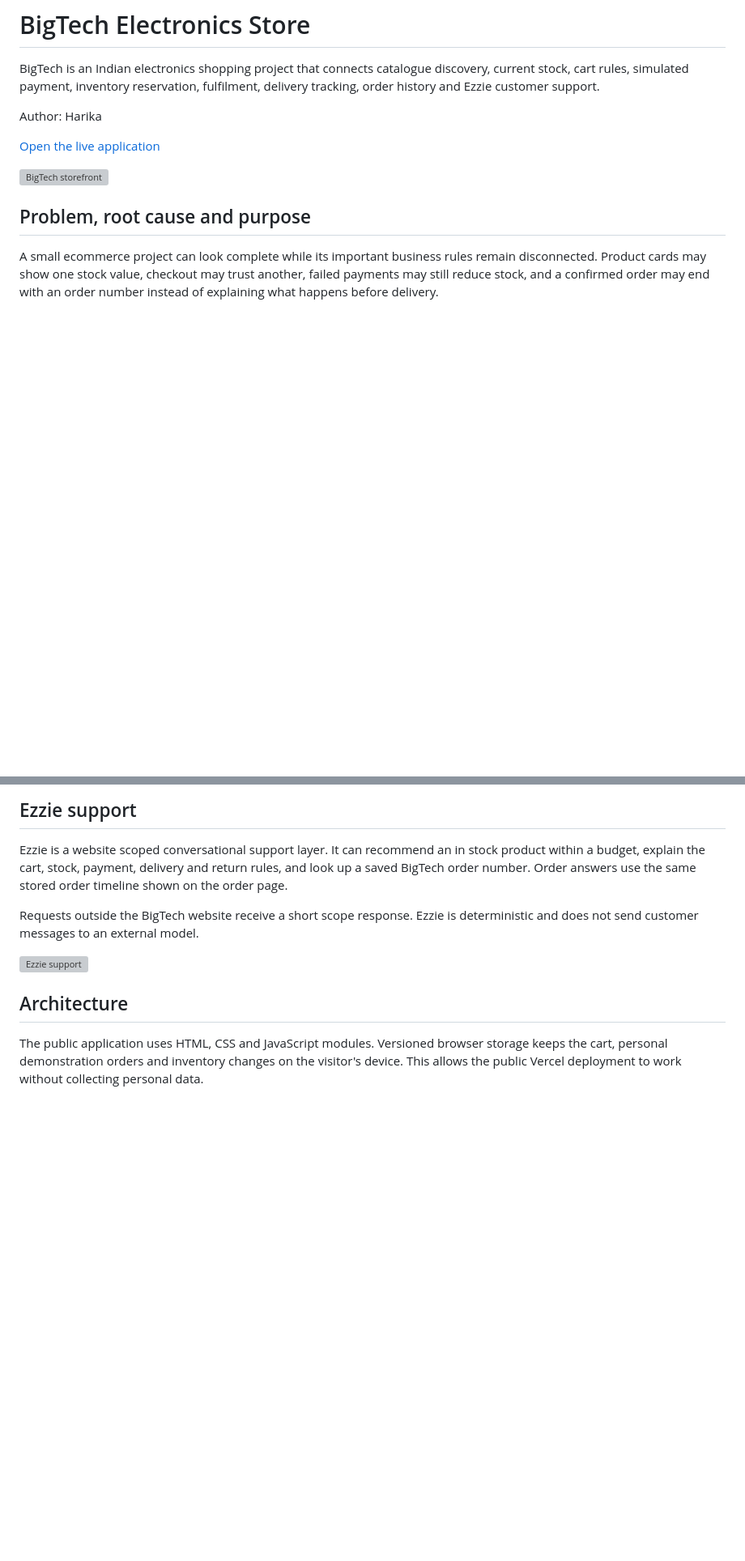
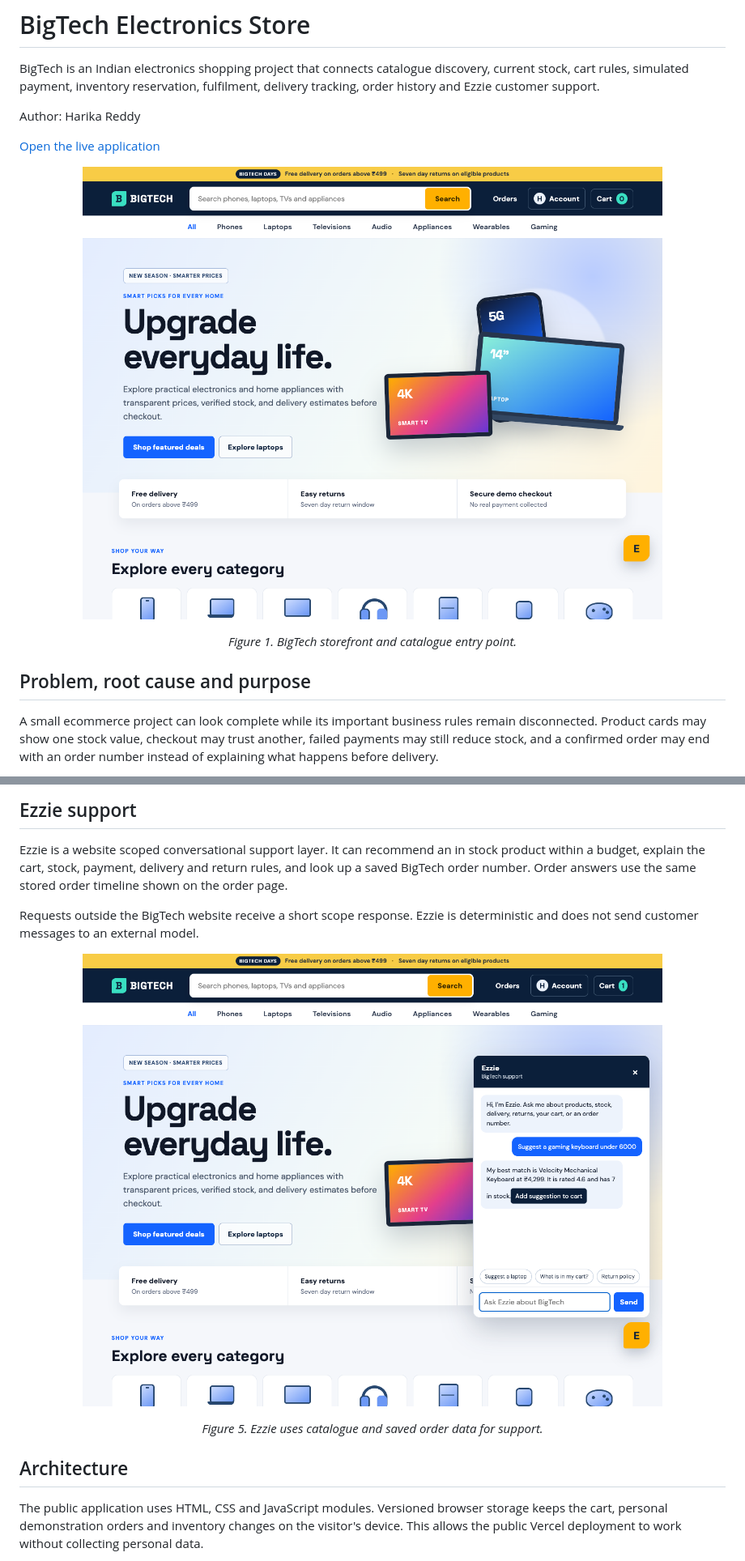
Before and after one commit to harikareddy9878-rgb/bigtech-electronics-store, a Markdown page: README.md, 2 parts joined by grey strips. Shown at 81% size. Rendered like a GitHub page; pictures changed too: evidence/bigtech_storefront_overview.png (added), evidence/ezzie_support.png (added); blank space fills up the shorter version; grey boxes are pictures that could not be loaded.

Commit message:
Polish lifecycle evidence and documentation

```diff
--- a/README.md
+++ b/README.md
@@ -2,11 +2,15 @@
 
 BigTech is an Indian electronics shopping project that connects catalogue discovery, current stock, cart rules, simulated payment, inventory reservation, fulfilment, delivery tracking, order history and Ezzie customer support.
 
-Author: Harika
+Author: Harika Reddy
 
 [Open the live application](https://bigtech-electronics-store.vercel.app/)
 
-![BigTech storefront](evidence/bigtech_storefront.png)
+<p align="center">
+  <img src="evidence/bigtech_storefront_overview.png" width="880" alt="BigTech electronics storefront with catalogue, search and account navigation" />
+</p>
+
+<p align="center"><em>Figure 1. BigTech storefront and catalogue entry point.</em></p>
 
 ## Problem, root cause and purpose
 
@@ -75,7 +106,11 @@ Ezzie is a website scoped conversational support layer. It can recommend an in s
 
 Requests outside the BigTech website receive a short scope response. Ezzie is deterministic and does not send customer messages to an external model.
 
-![Ezzie support](evidence/ezzie_assistant.png)
+<p align="center">
+  <img src="evidence/ezzie_support.png" width="760" alt="Ezzie customer support conversation in BigTech" />
+</p>
+
+<p align="center"><em>Figure 5. Ezzie uses catalogue and saved order data for support.</em></p>
 
 ## Architecture
 
```
Also changed, not shown: other parts of README.md (+28 -1 lines), docs/architecture.md (+1 -1 lines), reports/figures/03_order_scenarios.png, 11 other files.
